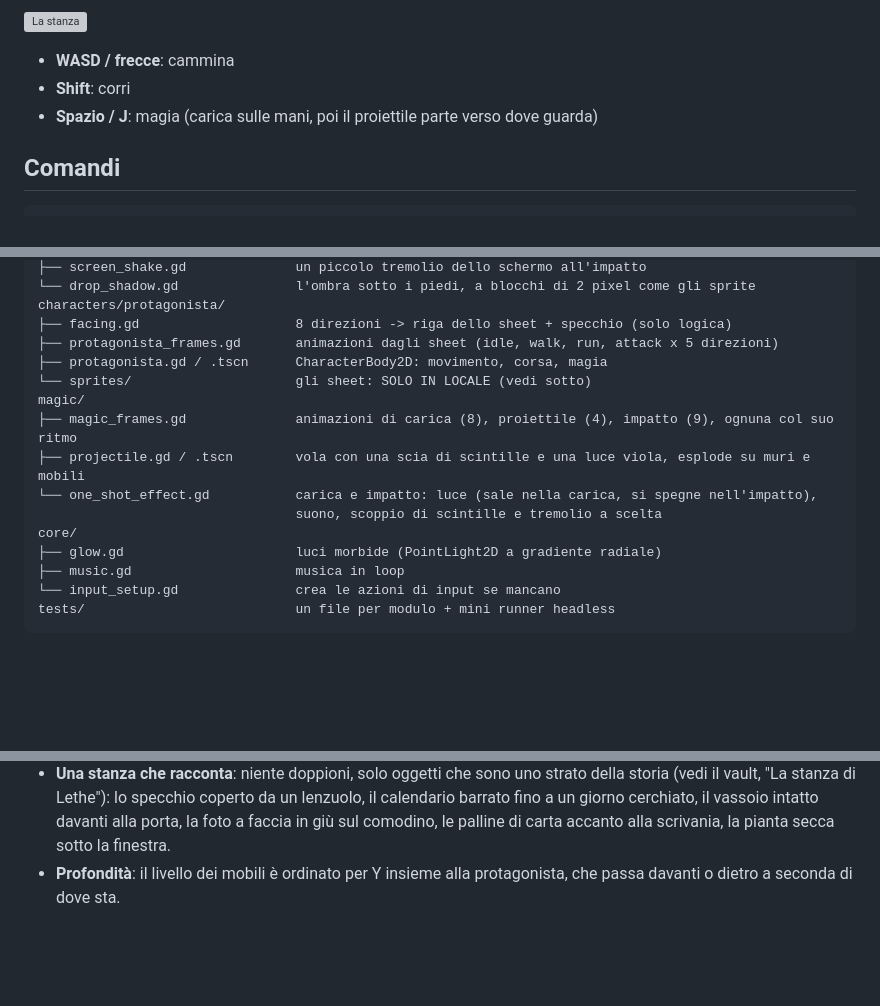
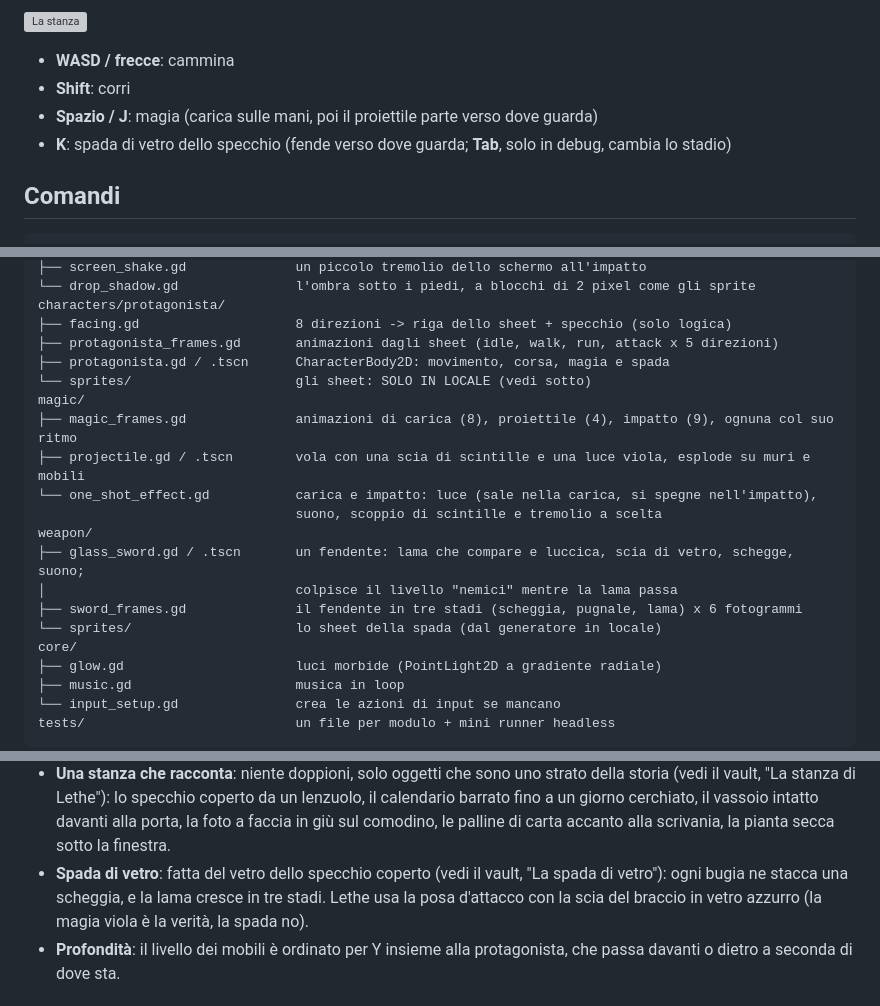
Before and after one commit to biagio-scaglia/game-dev-appunti, a Markdown page: stanza/README.md, 3 parts joined by grey strips. GitHub-like rendering; blank space fills up the shorter version; grey boxes are pictures that could not be loaded.

Commit message:
Documentazione: la spada di vetro

```diff
--- a/stanza/README.md
+++ b/stanza/README.md
@@ -11,6 +11,7 @@ La protagonista, Lethe, cammina in 8 direzioni, corre e lancia magie che illumin
 - **WASD / frecce**: cammina
 - **Shift**: corri
 - **Spazio / J**: magia (carica sulle mani, poi il proiettile parte verso dove guarda)
+- **K**: spada di vetro dello specchio (fende verso dove guarda; **Tab**, solo in debug, cambia lo stadio)
 
 ## Comandi
 
@@ -58,13 +60,18 @@ fx/
 characters/protagonista/
 ├── facing.gd                    8 direzioni -> riga dello sheet + specchio (solo logica)
 ├── protagonista_frames.gd       animazioni dagli sheet (idle, walk, run, attack x 5 direzioni)
-├── protagonista.gd / .tscn      CharacterBody2D: movimento, corsa, magia
+├── protagonista.gd / .tscn      CharacterBody2D: movimento, corsa, magia e spada
 └── sprites/                     gli sheet: SOLO IN LOCALE (vedi sotto)
 magic/
 ├── magic_frames.gd              animazioni di carica (8), proiettile (4), impatto (9), ognuna col suo ritmo
 ├── projectile.gd / .tscn        vola con una scia di scintille e una luce viola, esplode su muri e mobili
 └── one_shot_effect.gd           carica e impatto: luce (sale nella carica, si spegne nell'impatto),
                                  suono, scoppio di scintille e tremolio a scelta
+weapon/
+├── glass_sword.gd / .tscn       un fendente: lama che compare e luccica, scia di vetro, schegge, suono;
+│                                colpisce il livello "nemici" mentre la lama passa
+├── sword_frames.gd              il fendente in tre stadi (scheggia, pugnale, lama) x 6 fotogrammi
+└── sprites/                     lo sheet della spada (dal generatore in locale)
 core/
 ├── glow.gd                      luci morbide (PointLight2D a gradiente radiale)
 ├── music.gd                     musica in loop
@@ -91,6 +98,9 @@ tests/                           un file per modulo + mini runner headless
   il vault, "La stanza di Lethe"): lo specchio coperto da un lenzuolo, il calendario barrato fino a un
   giorno cerchiato, il vassoio intatto davanti alla porta, la foto a faccia in giù sul comodino, le
   palline di carta accanto alla scrivania, la pianta secca sotto la finestra.
+- **Spada di vetro**: fatta del vetro dello specchio coperto (vedi il vault, "La spada di vetro"):
+  ogni bugia ne stacca una scheggia, e la lama cresce in tre stadi. Lethe usa la posa d'attacco con
+  la scia del braccio in vetro azzurro (la magia viola è la verità, la spada no).
 - **Profondità**: il livello dei mobili è ordinato per Y insieme alla protagonista, che passa
   davanti o dietro a seconda di dove sta.
 
```
Also changed, not shown: other parts of stanza/README.md (+1 -0 lines), docs/stanza.png, 1 other file.
